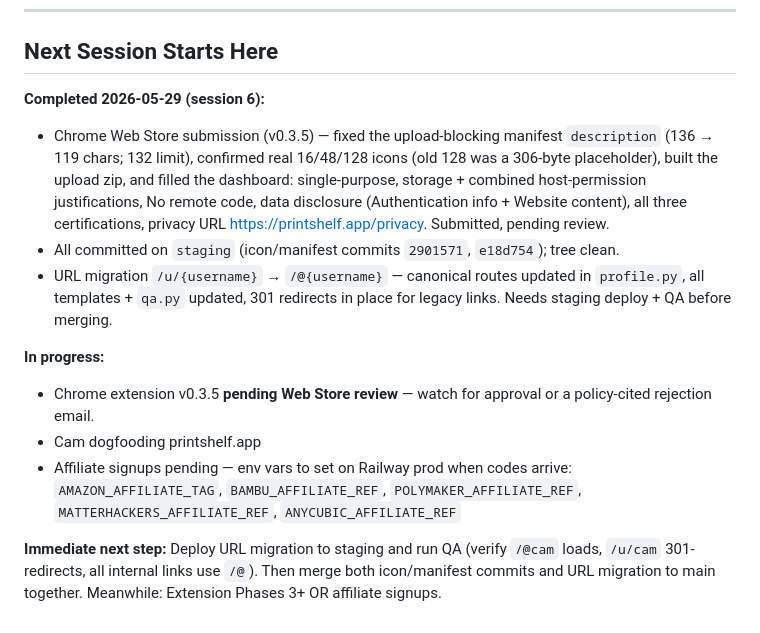
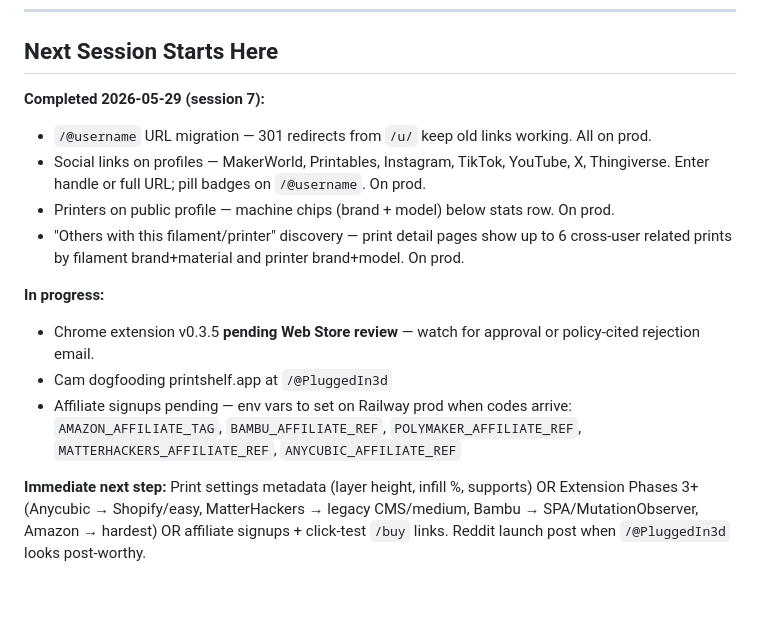
Before and after one commit to superseriousseller/printshelf, a Markdown page: CLAUDE.md, the part around the change. Rendered like a GitHub page; blank space fills up the shorter version.

Commit message:
Update CLAUDE.md session 7 handoff

```diff
--- a/CLAUDE.md
+++ b/CLAUDE.md
@@ -129,14 +129,15 @@ PASS CRITERIA: All boxes checked, no unexpected behavior.
 ---
 
 ## Next Session Starts Here
-**Completed 2026-05-29 (session 6):**
-- Chrome Web Store submission (v0.3.5) — fixed the upload-blocking manifest `description` (136 → 119 chars; 132 limit), confirmed real 16/48/128 icons (old 128 was a 306-byte placeholder), built the upload zip, and filled the dashboard: single-purpose, storage + combined host-permission justifications, No remote code, data disclosure (Authentication info + Website content), all three certifications, privacy URL https://printshelf.app/privacy. Submitted, pending review.
-- All committed on `staging` (icon/manifest commits `2901571`, `e18d754`); tree clean.
-- URL migration `/u/{username}` → `/@{username}` — canonical routes updated in `profile.py`, all templates + `qa.py` updated, 301 redirects in place for legacy links. Needs staging deploy + QA before merging.
+**Completed 2026-05-29 (session 7):**
+- `/@username` URL migration — 301 redirects from `/u/` keep old links working. All on prod.
+- Social links on profiles — MakerWorld, Printables, Instagram, TikTok, YouTube, X, Thingiverse. Enter handle or full URL; pill badges on `/@username`. On prod.
+- Printers on public profile — machine chips (brand + model) below stats row. On prod.
+- "Others with this filament/printer" discovery — print detail pages show up to 6 cross-user related prints by filament brand+material and printer brand+model. On prod.
 
 **In progress:**
-- Chrome extension v0.3.5 **pending Web Store review** — watch for approval or a policy-cited rejection email.
-- Cam dogfooding printshelf.app
+- Chrome extension v0.3.5 **pending Web Store review** — watch for approval or policy-cited rejection email.
+- Cam dogfooding printshelf.app at `/@PluggedIn3d`
 - Affiliate signups pending — env vars to set on Railway prod when codes arrive: `AMAZON_AFFILIATE_TAG`, `BAMBU_AFFILIATE_REF`, `POLYMAKER_AFFILIATE_REF`, `MATTERHACKERS_AFFILIATE_REF`, `ANYCUBIC_AFFILIATE_REF`
 
-**Immediate next step:** Deploy URL migration to staging and run QA (verify `/@cam` loads, `/u/cam` 301-redirects, all internal links use `/@`). Then merge both icon/manifest commits and URL migration to main together. Meanwhile: Extension Phases 3+ OR affiliate signups.
+**Immediate next step:** Print settings metadata (layer height, infill %, supports) OR Extension Phases 3+ (Anycubic → Shopify/easy, MatterHackers → legacy CMS/medium, Bambu → SPA/MutationObserver, Amazon → hardest) OR affiliate signups + click-test `/buy` links. Reddit launch post when `/@PluggedIn3d` looks post-worthy.
```
